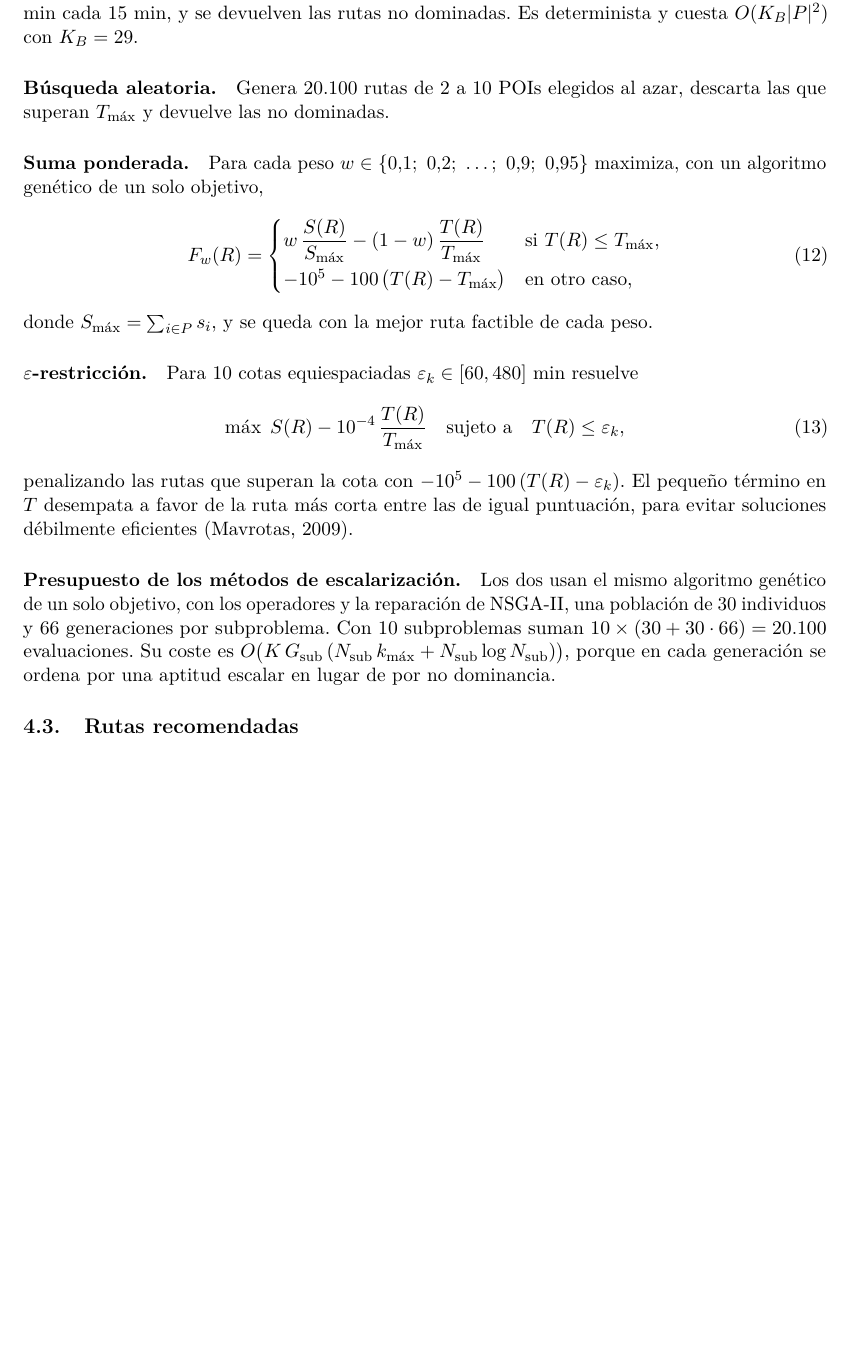
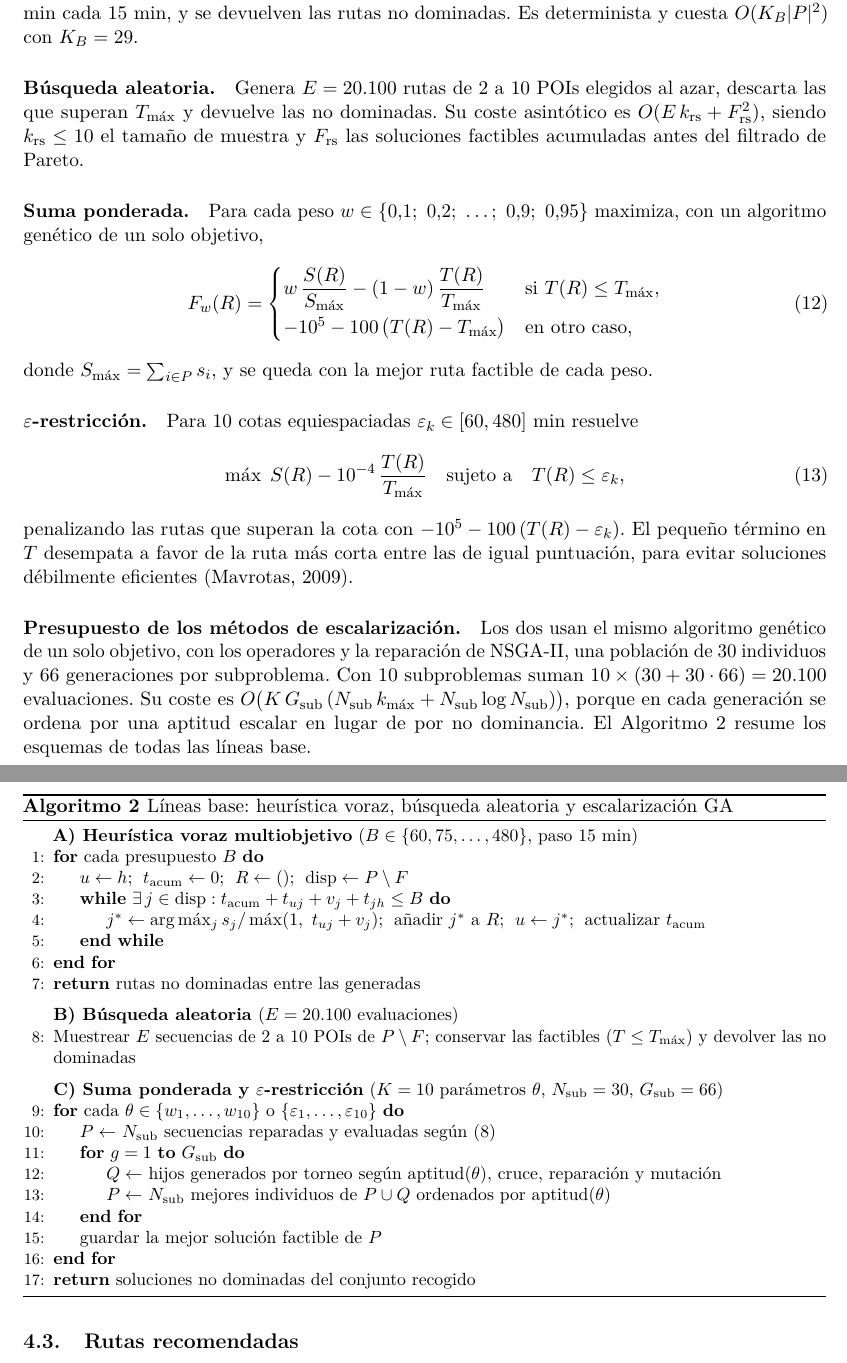
Before and after one commit to abelcasv/multiobjective_orienteering_gc, a LaTeX paper (memoria/main.tex, which reads memoria/secciones/04_metodos.tex): part of page 10 of 24 before the commit and two parts of pages 10 and 11 of 25 after it, the two joined at a grey line, cut so that both start at the same text, the shorter picture padded with empty space. Compiled offline with pdfLaTeX.

Commit message:
docs(memoria): anadir pseudocodigo y complejidad de baselines en 04_metodos y sincronizar retoques

```diff
--- a/memoria/secciones/04_metodos.tex
+++ b/memoria/secciones/04_metodos.tex
@@ -87,7 +87,7 @@ Para saber si NSGA-II aporta algo, se compara con cuatro métodos. Los estocást
 
 \paragraph{Heurística voraz.} Para un presupuesto $B$, parte del hotel y añade en cada paso el POI no visitado $j$ con mayor cociente $s_j / \max(1,\ t_{uj} + v_j)$, siendo $u$ la última parada, siempre que el tiempo acumulado más la vuelta al hotel no supere $B$. Se repite para 29 presupuestos, de 60 a 480 min cada 15 min, y se devuelven las rutas no dominadas. Es determinista y cuesta $O(K_B |P|^2)$ con $K_B = 29$.
 
-\paragraph{Búsqueda aleatoria.} Genera 20.100 rutas de 2 a 10 POIs elegidos al azar, descarta las que superan $\Tmax$ y devuelve las no dominadas.
+\paragraph{Búsqueda aleatoria.} Genera $E = 20.100$ rutas de 2 a 10 POIs elegidos al azar, descarta las que superan $\Tmax$ y devuelve las no dominadas. Su coste asintótico es $O(E\,k_{\mathrm{rs}} + F_{\mathrm{rs}}^2)$, siendo $k_{\mathrm{rs}} \le 10$ el tamaño de muestra y $F_{\mathrm{rs}}$ las soluciones factibles acumuladas antes del filtrado de Pareto.
 
 \paragraph{Suma ponderada.} Para cada peso $w \in \{0{,}1;\ 0{,}2;\ \dots;\ 0{,}9;\ 0{,}95\}$ maximiza, con un algoritmo genético de un solo objetivo,
 \begin{equation}
@@ -105,7 +105,37 @@ donde $S_{\max} = \sum_{i \in P} s_i$, y se queda con la mejor ruta factible de
 \end{equation}
 penalizando las rutas que superan la cota con $-10^5 - 100\,(T(R) - \varepsilon_k)$. El pequeño término en $T$ desempata a favor de la ruta más corta entre las de igual puntuación, para evitar soluciones débilmente eficientes \citep{mavrotas2009}.
 
-\paragraph{Presupuesto de los métodos de escalarización.} Los dos usan el mismo algoritmo genético de un solo objetivo, con los operadores y la reparación de NSGA-II, una población de 30 individuos y 66 generaciones por subproblema. Con 10 subproblemas suman $10 \times (30 + 30 \cdot 66) = 20.100$ evaluaciones. Su coste es $O\bigl(K\,G_{\mathrm{sub}}\,(N_{\mathrm{sub}}\,k_{\max} + N_{\mathrm{sub}} \log N_{\mathrm{sub}})\bigr)$, porque en cada generación se ordena por una aptitud escalar en lugar de por no dominancia.
+\paragraph{Presupuesto de los métodos de escalarización.} Los dos usan el mismo algoritmo genético de un solo objetivo, con los operadores y la reparación de NSGA-II, una población de 30 individuos y 66 generaciones por subproblema. Con 10 subproblemas suman $10 \times (30 + 30 \cdot 66) = 20.100$ evaluaciones. Su coste es $O\bigl(K\,G_{\mathrm{sub}}\,(N_{\mathrm{sub}}\,k_{\max} + N_{\mathrm{sub}} \log N_{\mathrm{sub}})\bigr)$, porque en cada generación se ordena por una aptitud escalar en lugar de por no dominancia. El Algoritmo~\ref{alg:baselines} resume los esquemas de todas las líneas base.
+
+\begin{algorithm}[H]
+\caption{Líneas base: heurística voraz, búsqueda aleatoria y escalarización GA}
+\label{alg:baselines}
+\small
+\begin{algorithmic}[1]
+\Statex \textbf{A) Heurística voraz multiobjetivo} ($B \in \{60, 75, \dots, 480\}$, paso 15 min)
+\For{cada presupuesto $B$}
+  \State $u \gets h$;\; $t_{\mathrm{acum}} \gets 0$;\; $R \gets ()$;\; $\mathrm{disp} \gets P \setminus F$
+  \While{$\exists\, j \in \mathrm{disp} : t_{\mathrm{acum}} + t_{uj} + v_j + t_{jh} \le B$}
+    \State $j^* \gets \arg\max_{j} s_j / \max(1,\ t_{uj} + v_j)$;\; añadir $j^*$ a $R$;\; $u \gets j^*$;\; actualizar $t_{\mathrm{acum}}$
+  \EndWhile
+\EndFor
+\State \Return rutas no dominadas entre las generadas
+\medskip
+\Statex \textbf{B) Búsqueda aleatoria} ($E = 20.100$ evaluaciones)
+\State Muestrear $E$ secuencias de 2 a 10 POIs de $P \setminus F$; conservar las factibles ($T \le \Tmax$) y devolver las no dominadas
+\medskip
+\Statex \textbf{C) Suma ponderada y $\varepsilon$-restricción} ($K = 10$ parámetros $\theta$, $N_{\mathrm{sub}} = 30$, $G_{\mathrm{sub}} = 66$)
+\For{cada $\theta \in \{w_1,\dots,w_{10}\}$ o $\{\varepsilon_1,\dots,\varepsilon_{10}\}$}
+  \State $P \gets$ $N_{\mathrm{sub}}$ secuencias reparadas y evaluadas según~\eqref{eq:secuencia}
+  \For{$g = 1$ \textbf{to} $G_{\mathrm{sub}}$}
+    \State $Q \gets$ hijos generados por torneo según aptitud($\theta$), cruce, reparación y mutación
+    \State $P \gets$ $N_{\mathrm{sub}}$ mejores individuos de $P \cup Q$ ordenados por aptitud($\theta$)
+  \EndFor
+  \State guardar la mejor solución factible de $P$
+\EndFor
+\State \Return soluciones no dominadas del conjunto recogido
+\end{algorithmic}
+\end{algorithm}
 
 \subsection{Rutas recomendadas}
 \label{sec:recomendadas}
```
Also changed, not shown: docs/memoria_algoritmos_y_experimentacion.md (+2 -1 lines), memoria/secciones/04_metodos.tex (2 more changed lines).
